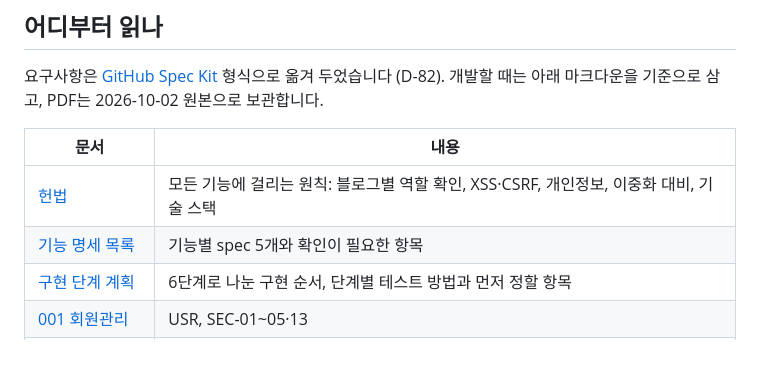
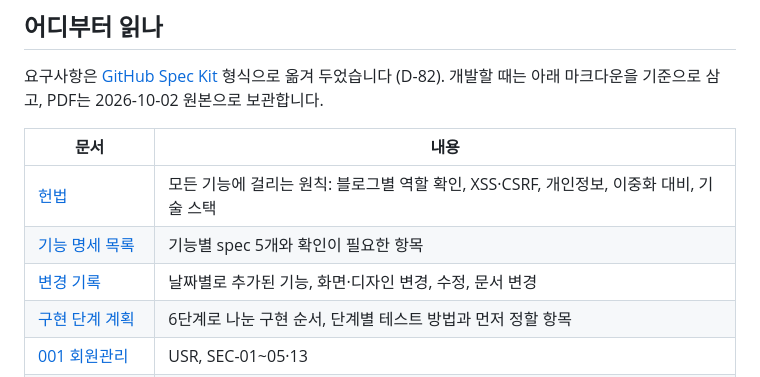
Before and after one commit to blogNM/blogproject, a Markdown page: docs/README.md, the part around the change. Drawn GitHub-style; blank space fills up the shorter version.

```diff
--- a/docs/README.md
+++ b/docs/README.md
@@ -10,6 +10,7 @@
 |---|---|
 | [헌법](../.specify/memory/constitution.md) | 모든 기능에 걸리는 원칙: 블로그별 역할 확인, XSS·CSRF, 개인정보, 이중화 대비, 기술 스택 |
 | [기능 명세 목록](../specs/README.md) | 기능별 spec 5개와 확인이 필요한 항목 |
+| [변경 기록](../CHANGELOG.md) | 날짜별로 추가된 기능, 화면·디자인 변경, 수정, 문서 변경 |
 | [구현 단계 계획](../specs/구현-단계-계획.md) | 6단계로 나눈 구현 순서, 단계별 테스트 방법과 먼저 정할 항목 |
 | [001 회원관리](../specs/001-member-account/spec.md) | USR, SEC-01~05·13 |
 | [002 블로그 관리](../specs/002-blog-management/spec.md) | BLG |
```
Also changed, not shown: CHANGELOG.md (added, +38 -0 lines), CLAUDE.md (+5 -0 lines).
